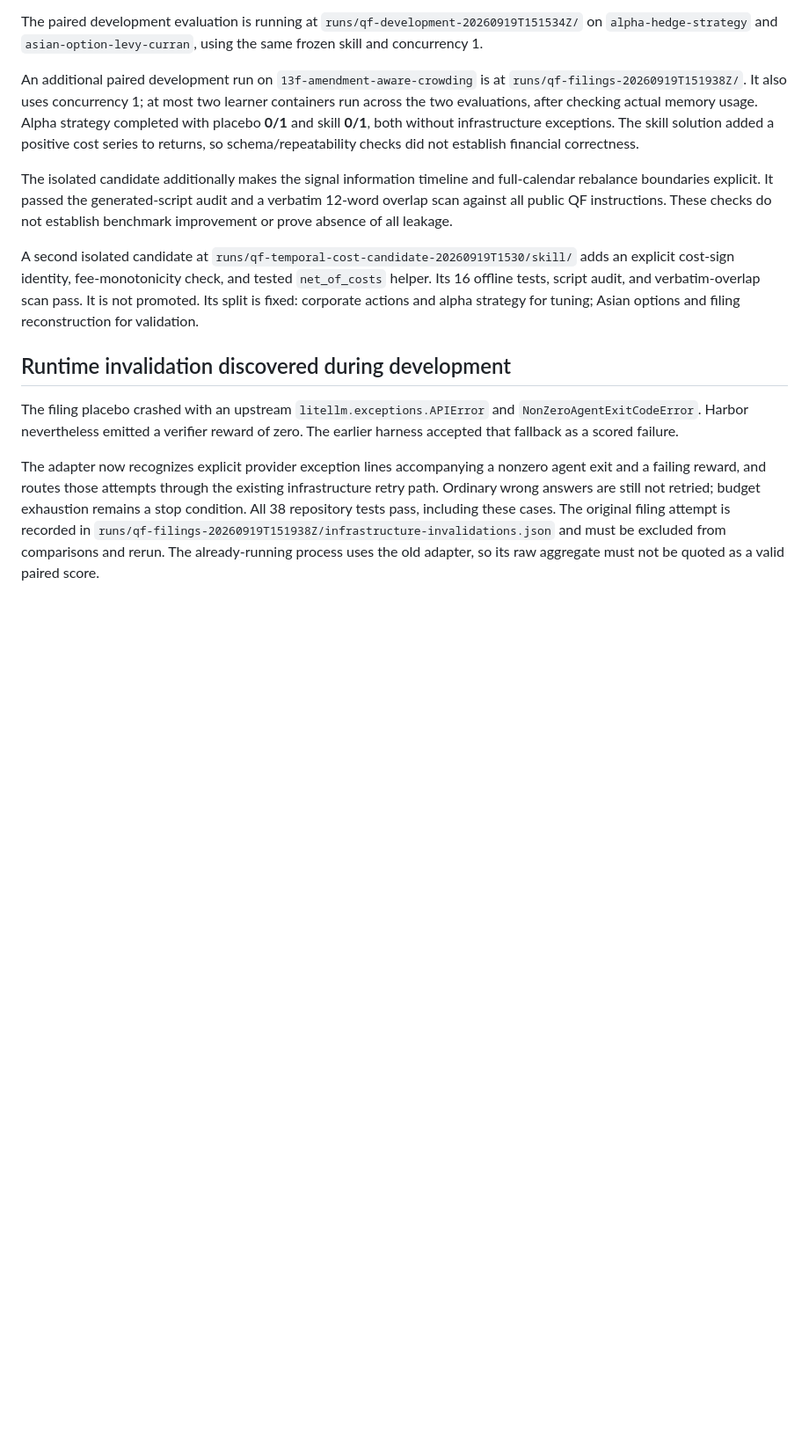
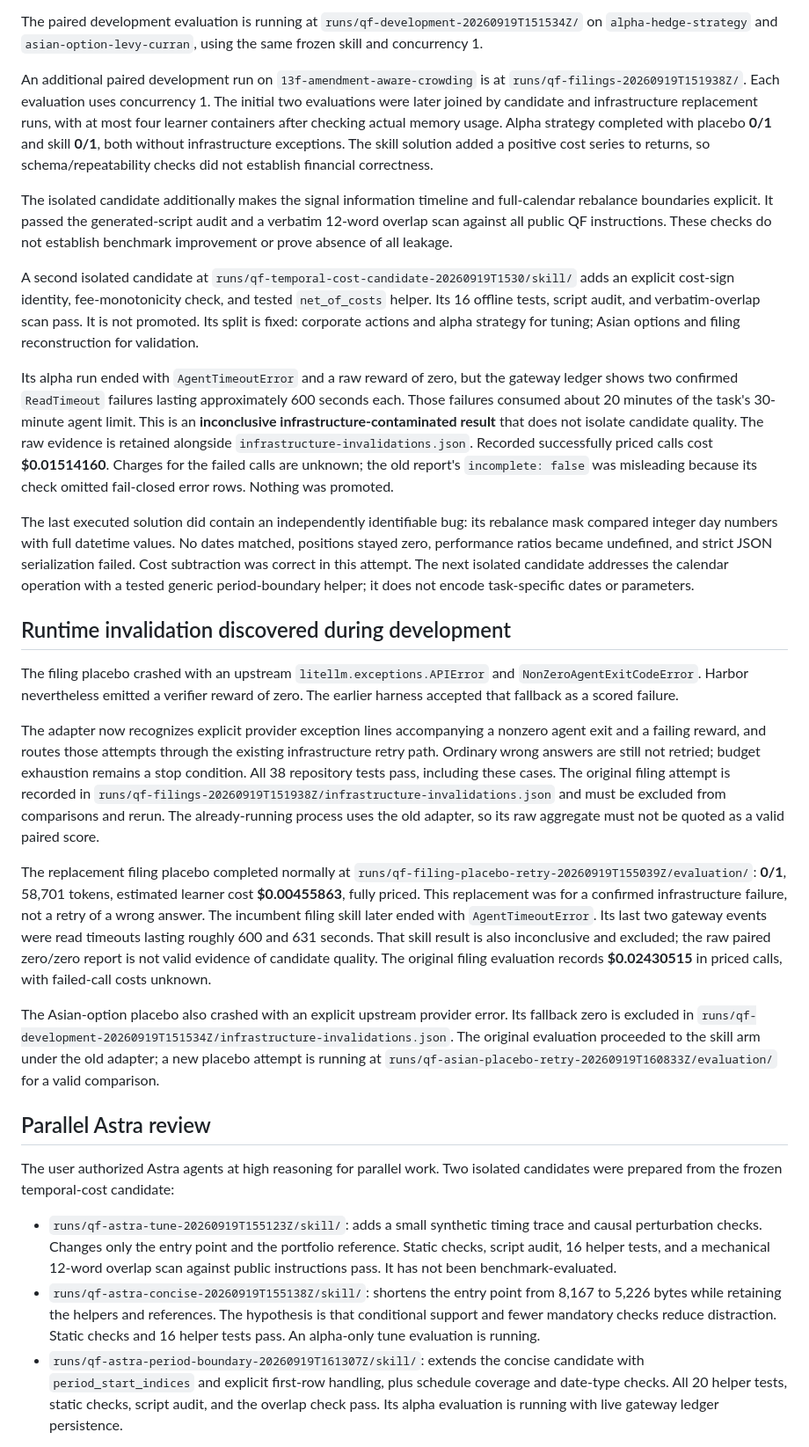
Before and after one commit to richard7ao/self_improving_agent, a Markdown page: docs/QF_PROGRESS.md, the part around one of its changes. Shown at 88% size. GitHub-like rendering; blank space fills up the shorter version.

Commit message:
Record QF candidates and infrastructure-contaminated runs

```diff
--- a/docs/QF_PROGRESS.md
+++ b/docs/QF_PROGRESS.md
@@ -57,9 +57,10 @@ The paired development evaluation is running at
 `asian-option-levy-curran`, using the same frozen skill and concurrency 1.
 
 An additional paired development run on `13f-amendment-aware-crowding` is at
-`runs/qf-filings-20260919T151938Z/`. It also uses concurrency 1; at most two
-learner containers run across the two evaluations, after checking actual memory
-usage. Alpha strategy completed with placebo **0/1** and skill **0/1**, both
+`runs/qf-filings-20260919T151938Z/`. Each evaluation uses concurrency 1.
+The initial two evaluations were later joined by candidate and infrastructure
+replacement runs, with at most four learner containers after checking actual
+memory usage. Alpha strategy completed with placebo **0/1** and skill **0/1**, both
 without infrastructure exceptions. The skill solution added a positive cost
 series to returns, so schema/repeatability checks did not establish financial
 correctness.
@@ -76,6 +77,23 @@ tests, script audit, and verbatim-overlap scan pass. It is not promoted. Its spl
 is fixed: corporate actions and alpha strategy for tuning; Asian options and
 filing reconstruction for validation.
 
+Its alpha run ended with `AgentTimeoutError` and a raw reward of zero, but the
+gateway ledger shows two confirmed `ReadTimeout` failures lasting approximately
+600 seconds each. Those failures consumed about 20 minutes of the task's
+30-minute agent limit. This is an **inconclusive infrastructure-contaminated
+result** that does not isolate candidate quality.
+The raw evidence is retained alongside `infrastructure-invalidations.json`.
+Recorded successfully priced calls cost **$0.01514160**. Charges for the failed
+calls are unknown; the old report's `incomplete: false` was misleading because
+its check omitted fail-closed error rows. Nothing was promoted.
+
+The last executed solution did contain an independently identifiable bug: its
+rebalance mask compared integer day numbers with full datetime values. No dates
+matched, positions stayed zero, performance ratios became undefined, and strict
+JSON serialization failed. Cost subtraction was correct in this attempt. The
+next isolated candidate addresses the calendar operation with a tested generic
+period-boundary helper; it does not encode task-specific dates or parameters.
+
 ## Runtime invalidation discovered during development
 
 The filing placebo crashed with an upstream `litellm.exceptions.APIError` and
@@ -91,3 +109,40 @@ pass, including these cases. The original filing attempt is recorded in
 excluded from comparisons and rerun. The already-running process uses the old
 adapter, so its raw aggregate must not be quoted as a valid paired score.
 
+The replacement filing placebo completed normally at
+`runs/qf-filing-placebo-retry-20260919T155039Z/evaluation/`: **0/1**, 58,701
+tokens, estimated learner cost **$0.00455863**, fully priced. This replacement
+was for a confirmed infrastructure failure, not a retry of a wrong answer.
+The incumbent filing skill later ended with `AgentTimeoutError`. Its last two
+gateway events were read timeouts lasting roughly 600 and 631 seconds. That
+skill result is also inconclusive and excluded; the raw paired zero/zero report
+is not valid evidence of candidate quality. The original filing evaluation
+records **$0.02430515** in priced calls, with failed-call costs unknown.
+
+The Asian-option placebo also crashed with an explicit upstream provider error.
+Its fallback zero is excluded in
+`runs/qf-development-20260919T151534Z/infrastructure-invalidations.json`.
+The original evaluation proceeded to the skill arm under the old adapter; a new
+placebo attempt is running at
+`runs/qf-asian-placebo-retry-20260919T160833Z/evaluation/` for a valid comparison.
+
+## Parallel Astra review
+
+The user authorized Astra agents at high reasoning for parallel work. Two
+isolated candidates were prepared from the frozen temporal-cost candidate:
+
+- `runs/qf-astra-tune-20260919T155123Z/skill/`: adds a small synthetic timing
+  trace and causal perturbation checks. Changes only the entry point and the
+  portfolio reference. Static checks, script audit, 16 helper tests, and a
+  mechanical 12-word overlap scan against public instructions pass. It has not
+  been benchmark-evaluated.
+- `runs/qf-astra-concise-20260919T155138Z/skill/`: shortens the entry point from
+  8,167 to 5,226 bytes while retaining the helpers and references. The hypothesis
+  is that conditional support and fewer mandatory checks reduce distraction.
+  Static checks and 16 helper tests pass. An alpha-only tune evaluation is running.
+- `runs/qf-astra-period-boundary-20260919T161307Z/skill/`: extends the concise
+  candidate with `period_start_indices` and explicit first-row handling, plus
+  schedule coverage and date-type checks. All 20 helper tests, static checks,
+  script audit, and the overlap check pass. Its alpha evaluation is running with
+  live gateway ledger persistence.
+
```
Also changed, not shown: other parts of docs/QF_PROGRESS.md (+15 -0 lines).
